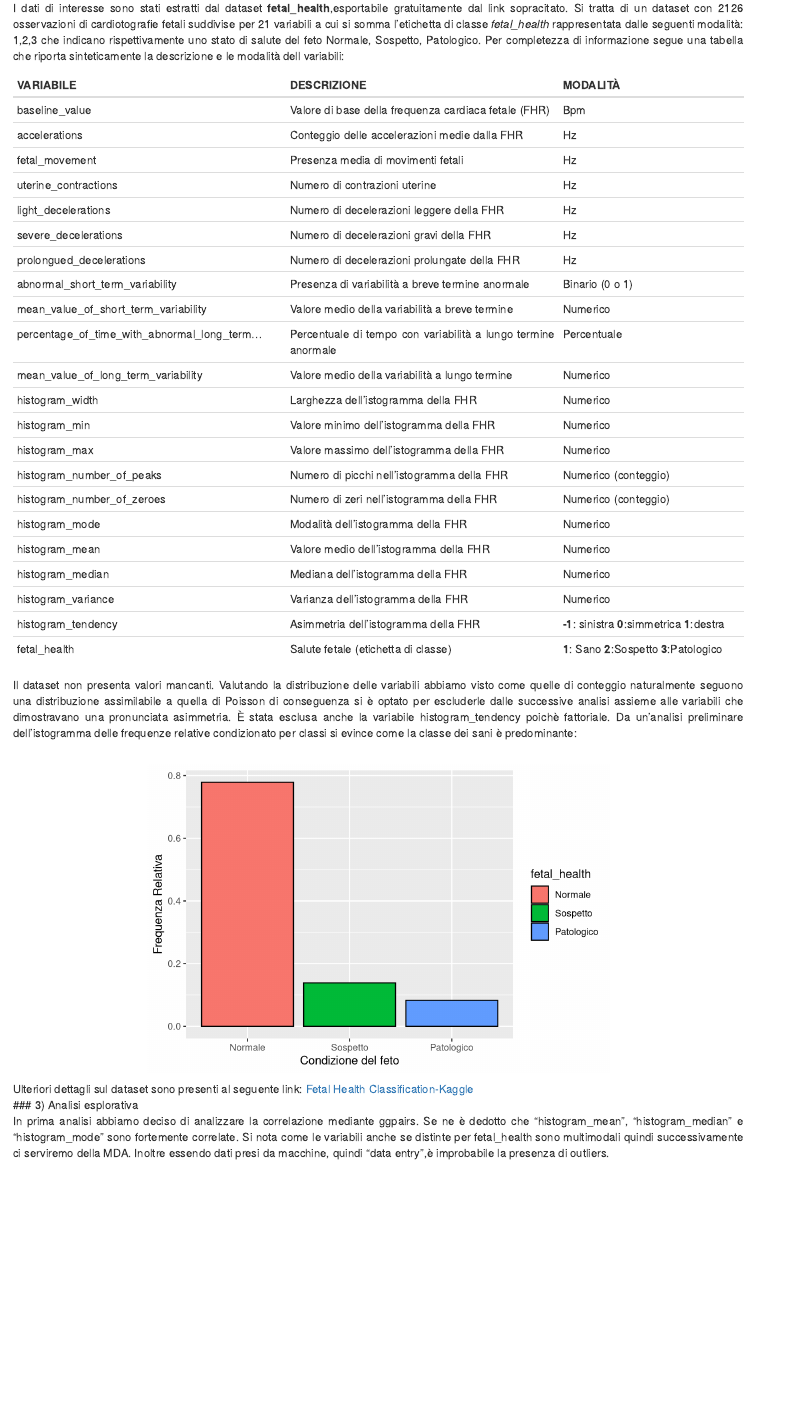
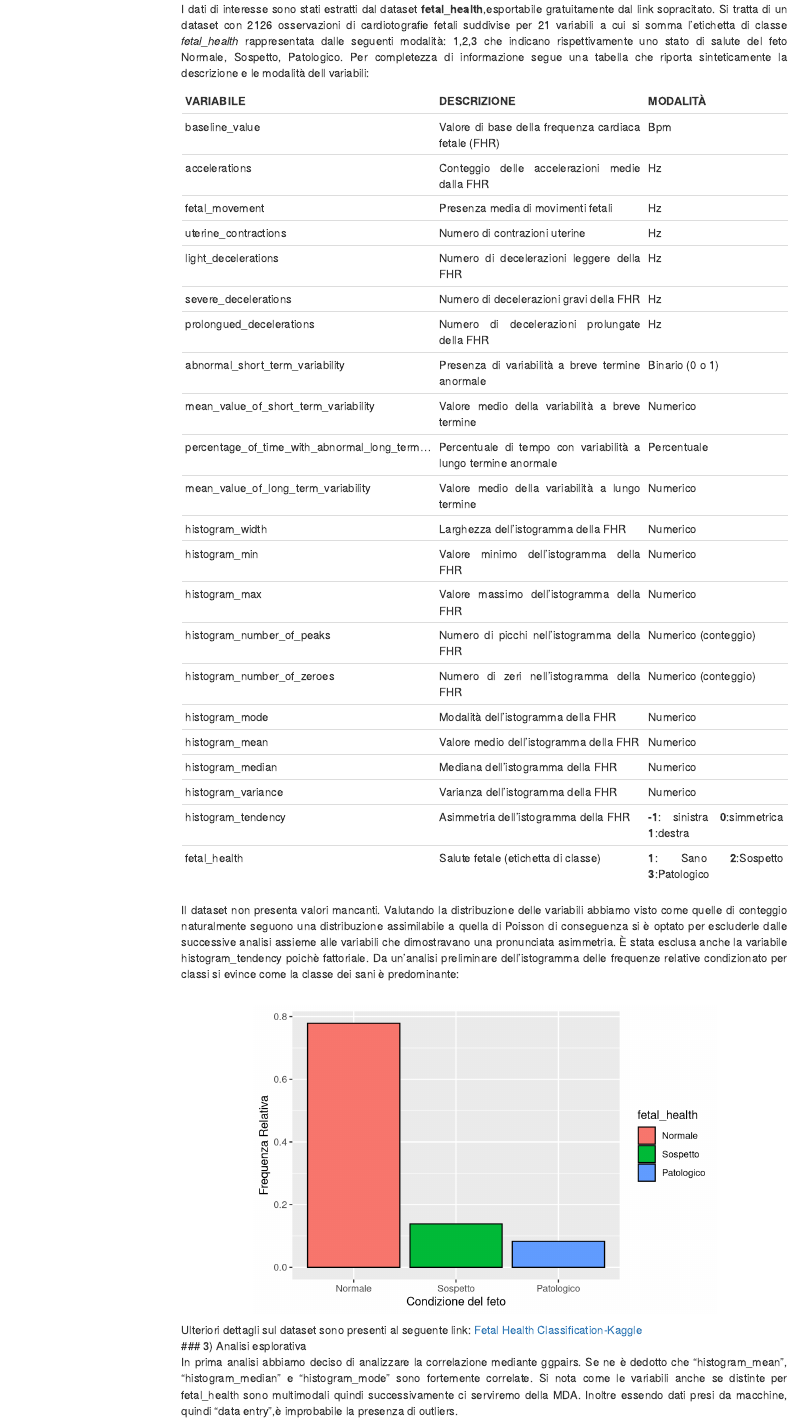
Before and after one commit to Gerva02/HomeworkII_gervasoni, an R Markdown document (BONANOMI_GERVASONI_MAHHADI 1.Rmd): the page in a window 1100 px wide, from 880 px down before the commit and from 1000 px down after it, so that both start at the same text. Rendered offline with R 4.5, knitr and Pandoc, with nearby package versions; some code elsewhere in the file could not run offline; menus at the side of the page are left out.

Commit message:
modifiche sul render html

```diff
--- a/BONANOMI_GERVASONI_MAHHADI 1.Rmd
+++ b/BONANOMI_GERVASONI_MAHHADI 1.Rmd
@@ -2,7 +2,11 @@
 title: <center> **Classificazione della salute del feto** <center>
 author: <center> Bonanomi Gervasoni Mahhadi <center>
 date: <center> 16 Gennaio 2024 <center>
-output: html_document
+output:
+  html_document:
+    self_contained : TRUE
+    toc : TRUE
+    toc_float: TRUE
 ---
 
 
```
Also changed, not shown: BONANOMI_GERVASONI_MAHHADI-1.html (added).
